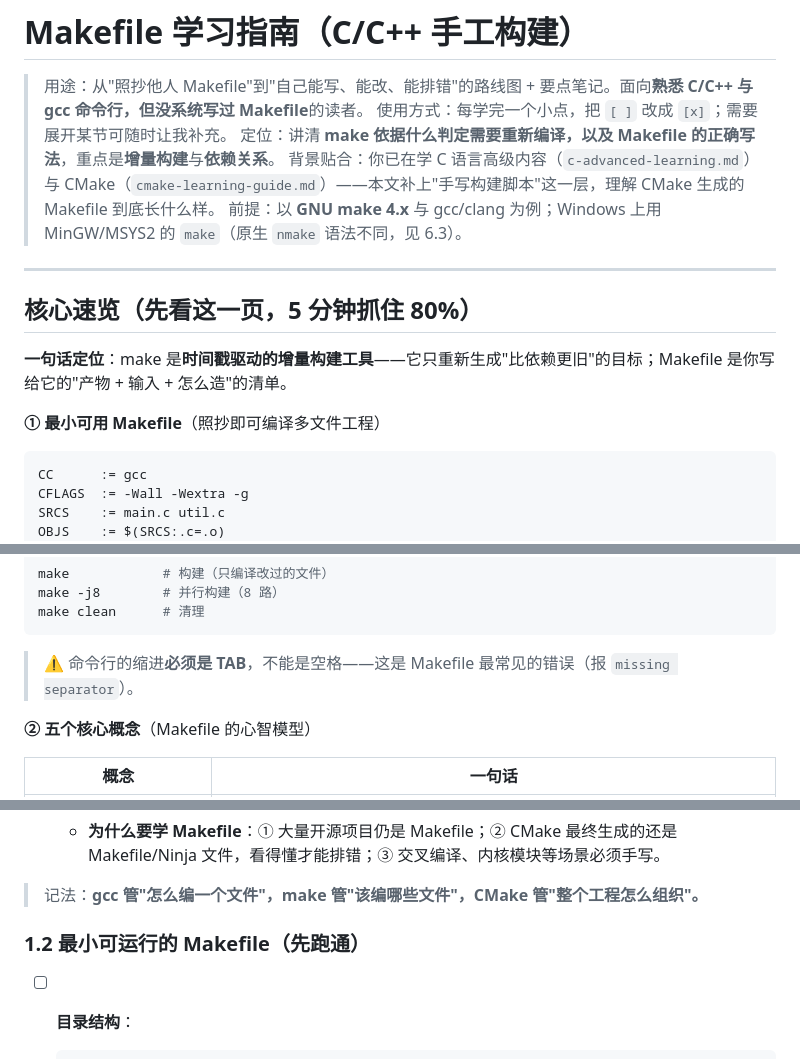
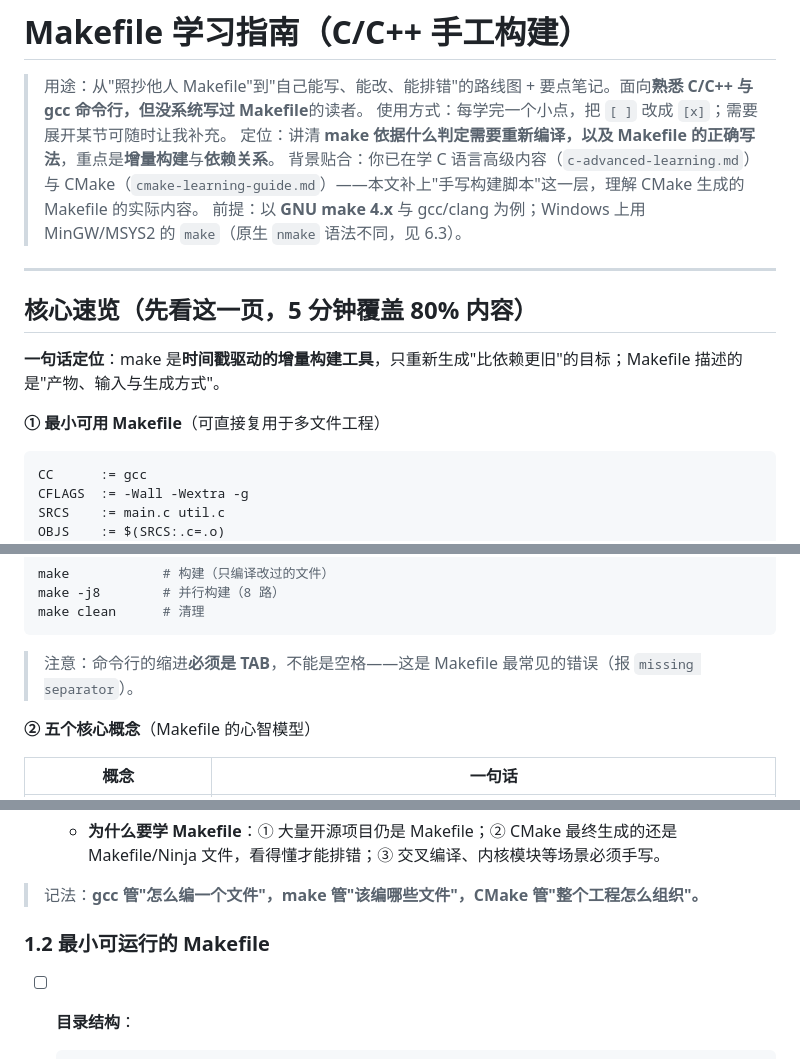
Before and after one commit to zrggw/my-learning-docs, a Markdown page: makefile-learning-guide.md, 3 parts joined by grey strips. GitHub-like rendering.

Commit message:
docs(cmake,makefile): 进一步书面化——核心速览标题、定位句与说明文字去口语

````diff
--- a/makefile-learning-guide.md
+++ b/makefile-learning-guide.md
@@ -3,16 +3,16 @@
 > 用途：从"照抄他人 Makefile"到"自己能写、能改、能排错"的路线图 + 要点笔记。面向**熟悉 C/C++ 与 gcc 命令行，但没系统写过 Makefile**的读者。
 > 使用方式：每学完一个小点，把 `[ ]` 改成 `[x]`；需要展开某节可随时让我补充。
 > 定位：讲清 **make 依据什么判定需要重新编译，以及 Makefile 的正确写法**，重点是**增量构建**与**依赖关系**。
-> 背景贴合：你已在学 C 语言高级内容（`c-advanced-learning.md`）与 CMake（`cmake-learning-guide.md`）——本文补上"手写构建脚本"这一层，理解 CMake 生成的 Makefile 到底长什么样。
+> 背景贴合：你已在学 C 语言高级内容（`c-advanced-learning.md`）与 CMake（`cmake-learning-guide.md`）——本文补上"手写构建脚本"这一层，理解 CMake 生成的 Makefile 的实际内容。
 > 前提：以 **GNU make 4.x** 与 gcc/clang 为例；Windows 上用 MinGW/MSYS2 的 `make`（原生 `nmake` 语法不同，见 6.3）。
 
 ---
 
-## 核心速览（先看这一页，5 分钟抓住 80%）
+## 核心速览（先看这一页，5 分钟覆盖 80% 内容）
 
-**一句话定位**：make 是**时间戳驱动的增量构建工具**——它只重新生成"比依赖更旧"的目标；Makefile 是你写给它的"产物 + 输入 + 怎么造"的清单。
+**一句话定位**：make 是**时间戳驱动的增量构建工具**，只重新生成"比依赖更旧"的目标；Makefile 描述的是"产物、输入与生成方式"。
 
-**① 最小可用 Makefile**（照抄即可编译多文件工程）
+**① 最小可用 Makefile**（可直接复用于多文件工程）
 
 ```make
 CC      := gcc
@@ -39,7 +39,7 @@ make -j8        # 并行构建（8 路）
 make clean      # 清理
 ```
 
-> ⚠️ 命令行的缩进**必须是 TAB**，不能是空格——这是 Makefile 最常见的错误（报 `missing separator`）。
+> 注意：命令行的缩进**必须是 TAB**，不能是空格——这是 Makefile 最常见的错误（报 `missing separator`）。
 
 **② 五个核心概念**（Makefile 的心智模型）
 
@@ -101,7 +101,7 @@ make clean      # 清理
 
 > 记法：**gcc 管"怎么编一个文件"，make 管"该编哪些文件"，CMake 管"整个工程怎么组织"。**
 
-### 1.2 最小可运行的 Makefile（先跑通）
+### 1.2 最小可运行的 Makefile
 
 - [ ] **目录结构**：
 
````
Also changed, not shown: other parts of makefile-learning-guide.md (+2 -2 lines), cmake-learning-guide.md (+4 -4 lines).
